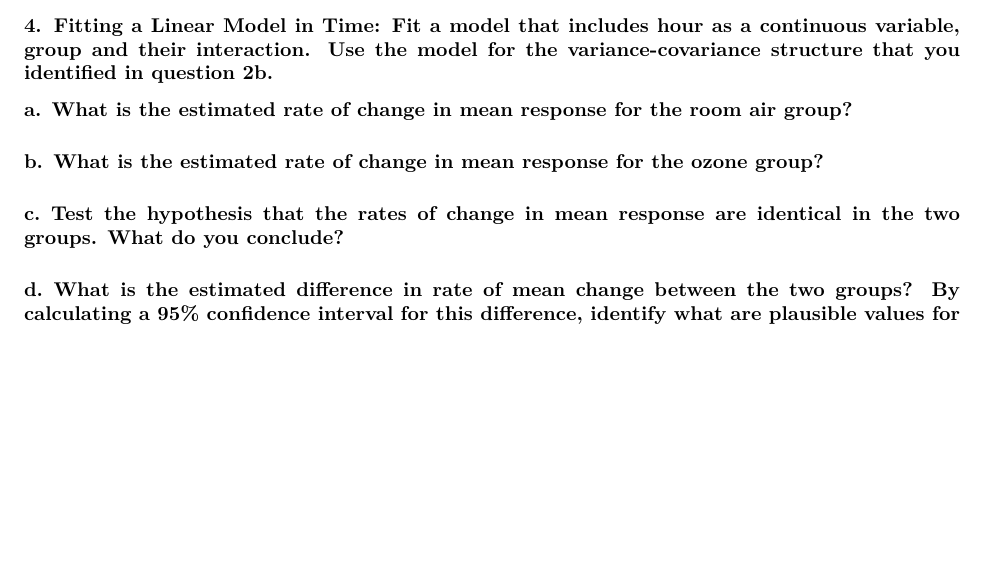
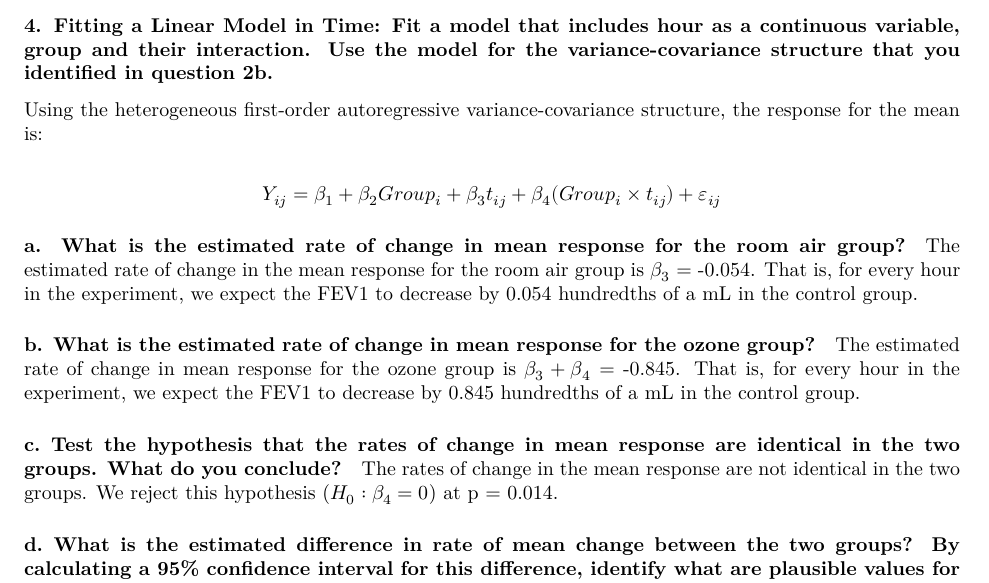
Before and after one commit to jcoliver/bios-684, an R Markdown document (homework-4-oliver.Rmd): part of page 5 of 5, cut so that both start at the same text, the shorter picture padded with empty space. Rendered offline with R 4.5, knitr and Pandoc, then LaTeX, with nearby package versions.

Commit message:
Add answers 4a, 4b, and 4c on hw4

````diff
--- a/homework-4-oliver.Rmd
+++ b/homework-4-oliver.Rmd
@@ -299,3 +299,5 @@ In a test to see if the response pattern coincides for the two exposure groups,
 In this case we are testing only the coefficients for the group $\times$ time interactions, or $H_{0}: \beta_{6} = \beta_{7} = \beta_{8} = 0$. For this test, _W^2^_ = `r parallel.chisq` and there are `r parallel.df` degrees of freedom. In this case, we _`r parallel.text`_ reject the null hypothesis of parallel mean response profiles of the two groups (p = `r round(parallel.p, 3)`).
 
 ### 4. Fitting a Linear Model in Time: Fit a model that includes hour as a continuous variable, group and their interaction. Use the model for the variance-covariance structure that you identified in question 2b.
+
+```{r continuous-time}
@@ -302,10 +308,28 @@ In this case we are testing only the coefficients for the group $\times$ time in
+                    method = "ML")
+cont.time.summary <- summary(cont.time.model)
+```
+
+Using the heterogeneous first-order autoregressive variance-covariance structure, the response for the mean is:
+
+$$
+Y_{ij} = \beta_{1} + \beta_{2}Group_{i} + \beta_{3}t_{ij} + \beta_{4}(Group_{i} \times t_{ij}) + \varepsilon_{ij}
+$$
+
 #### a. What is the estimated rate of change in mean response for the room air group?
+
+The estimated rate of change in the mean response for the room air group is $\beta_{3}$ = `r round(cont.time.summary$coefficients[[3]], 3)`. That is, for every hour in the experiment, we expect the FEV1 to decrease by `r abs(round(cont.time.summary$coefficients[[3]], 3))` hundredths of a mL in the control group.
 
 #### b. What is the estimated rate of change in mean response for the ozone group?
 
+The estimated rate of change in mean response for the ozone group is $\beta_{3} + \beta_{4}$ = `r round((cont.time.summary$coefficients[[3]] + cont.time.summary$coefficients[[4]]), 3)`. That is, for every hour in the experiment, we expect the FEV1 to decrease by `r abs(round((cont.time.summary$coefficients[[3]] + cont.time.summary$coefficients[[4]]), 3))` hundredths of a mL in the control group.
+
 #### c. Test the hypothesis that the rates of change in mean response are identical in the two groups. What do you conclude?
 
+The rates of change in the mean response are not identical in the two groups. We reject this hypothesis ($H_{0}: \beta_{4} = 0$) at p = `r round(cont.time.summary$tTable[4, 4], 3)`.
+
 #### d. What is the estimated difference in rate of mean change between the two groups? By calculating a 95% confidence interval for this difference, identify what are plausible values for the underlying true difference.
+
+
 
 ### 5. Evaluating the Fit of a Linear Model in Time: Does a model with a linear trend in hour for each exposure group adequately describe the pattern of change in the two groups? Justify your answer with appropriate statistical analysis. (Hint: compare it with quadratic model and statured model)
 
````
Also changed, not shown: homework-4-oliver.Rmd (4 more changed lines).
